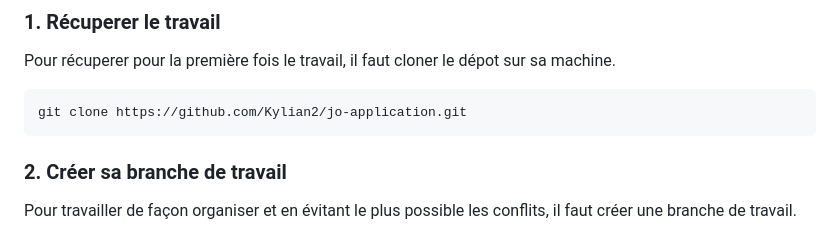
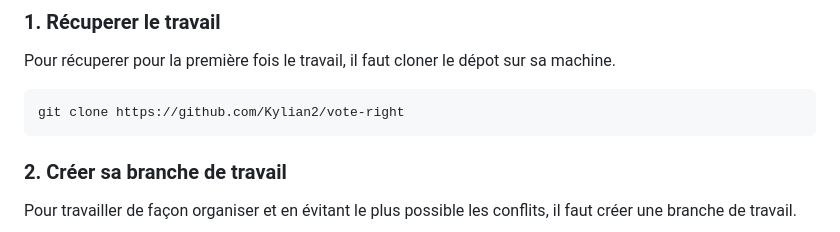
Before and after one commit to Kylian2/vote-right, a Markdown page: README.md, the part around the change. GitHub-like rendering.

Commit message:
fix: lien du repo

````diff
--- a/README.md
+++ b/README.md
@@ -74,7 +74,7 @@ Refs: #123
 
 Pour récuperer pour la première fois le travail, il faut cloner le dépot sur sa machine.
 ```
-git clone https://github.com/Kylian2/jo-application.git
+git clone https://github.com/Kylian2/vote-right
 ```
 ### 2. Créer sa branche de travail
 
````
